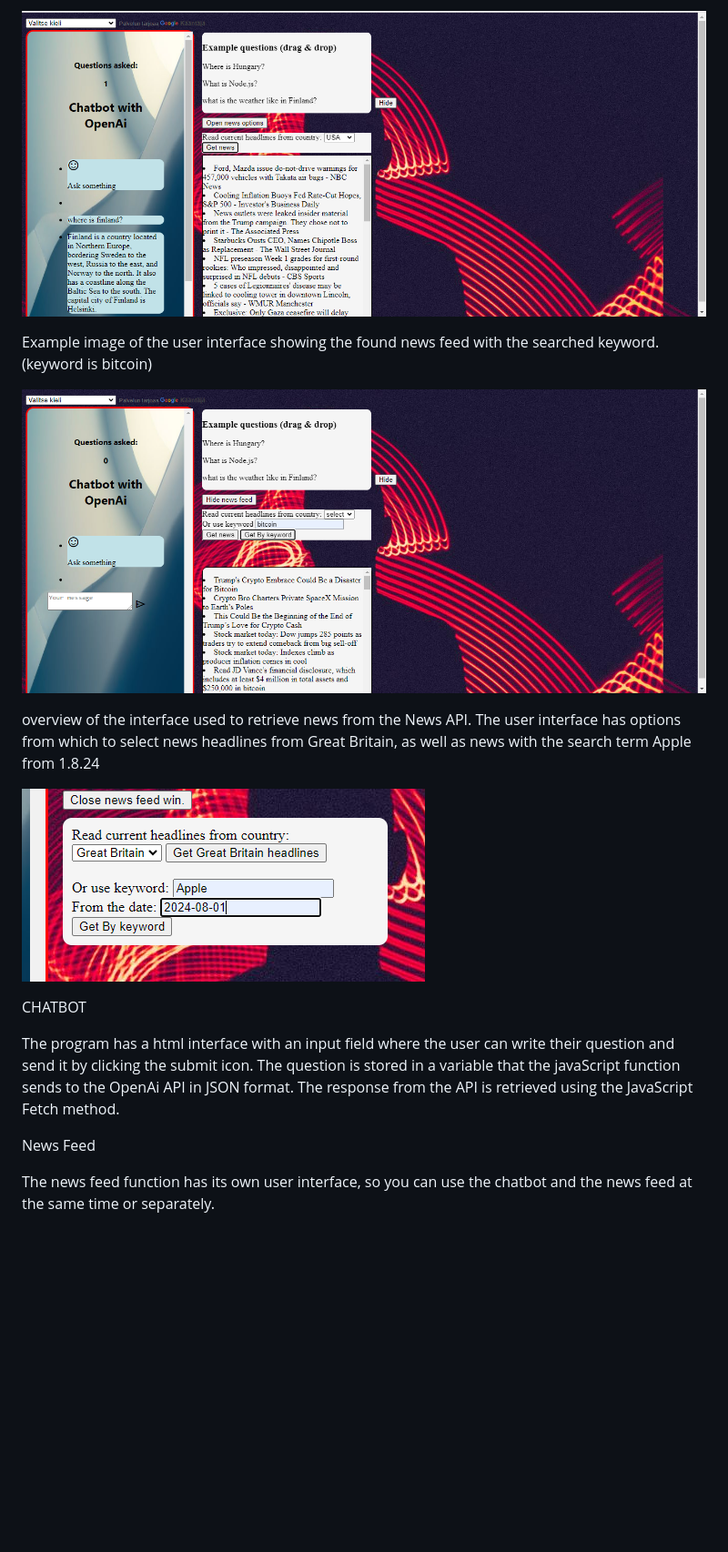
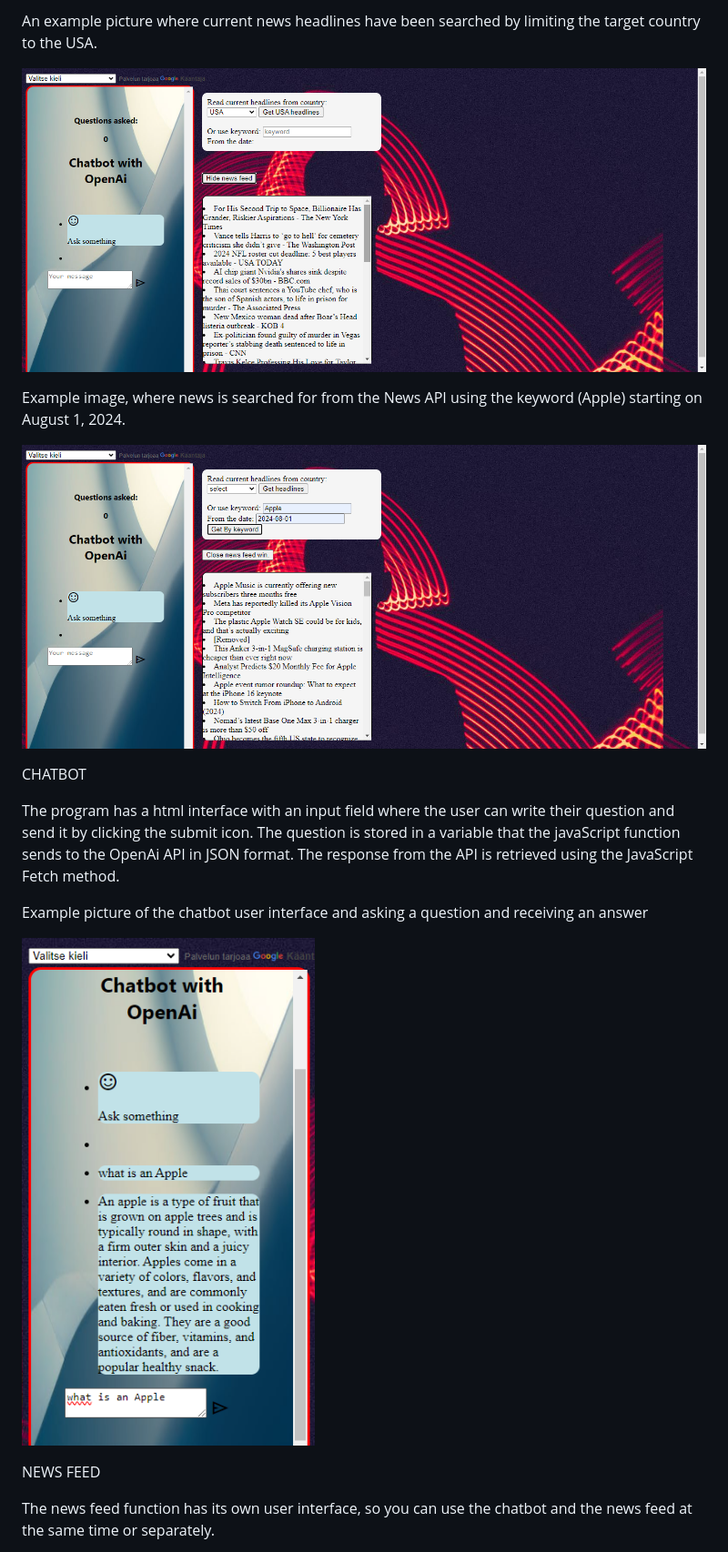
Before and after one commit to hannutt/JS-ChatBot, a Markdown page: README.md, the part around the change printed below. Shown: that part at 91% size. GitHub-like rendering; pictures changed too: UInews.png (deleted), bykeyword.png, chatbot-1.png (deleted); blank space fills up the shorter version.

Commit message:
new example images added

```diff
--- a/README.md
+++ b/README.md
@@ -6,21 +6,24 @@ Example image of the user interface where the chatbot has been asked a question
 
-![alt text](chatbot-1.png)
+An example picture where current news headlines have been searched by limiting the target country to the USA.
+
+![alt text](chatbotUsa.png)
 
 
-Example image of the user interface showing the found news feed with the searched keyword. (keyword is bitcoin)
+Example image, where news is searched for from the News API using the keyword (Apple) starting on August 1, 2024.
 
 ![alt text](bykeyword.png)
 
-overview of the interface used to retrieve news from the News API. The user interface has options from which to select news headlines from Great Britain, as well as news with the search term Apple from 1.8.24
-
-![alt text](UInews.png)
 
 
 CHATBOT
 
 The program has a html interface with an input field where the user can write their question and send it by clicking the submit icon. The question is stored in a variable that the javaScript function sends to the OpenAi API in JSON format. The response from the API is retrieved using the JavaScript Fetch method.
 
-News Feed
+Example picture of the chatbot user interface and asking a question and receiving an answer
+
+![alt text](chatbotApple.png)
+
+NEWS FEED
 
 The news feed function has its own user interface, so you can use the chatbot and the news feed at the same time or separately.
 
```
Also changed, not shown: other parts of README.md (+1 -7 lines), 3 other files.
